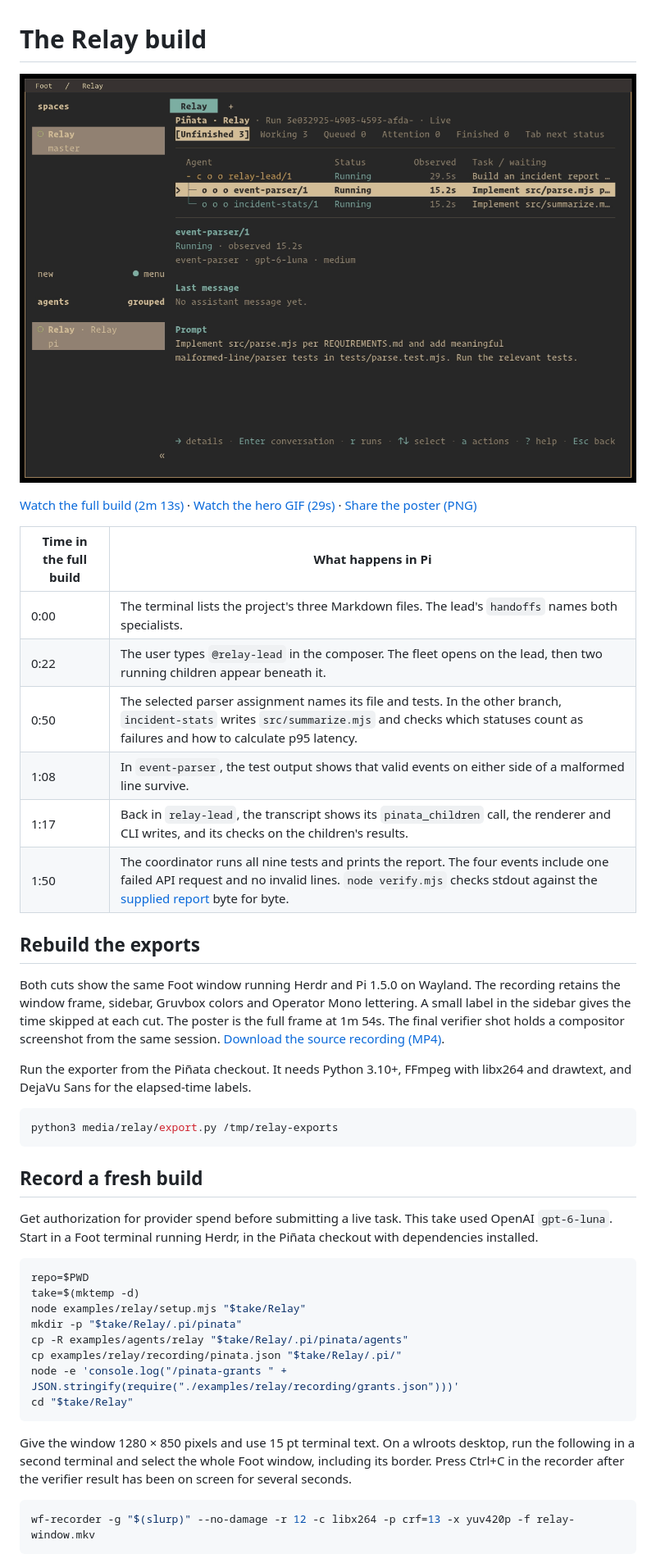
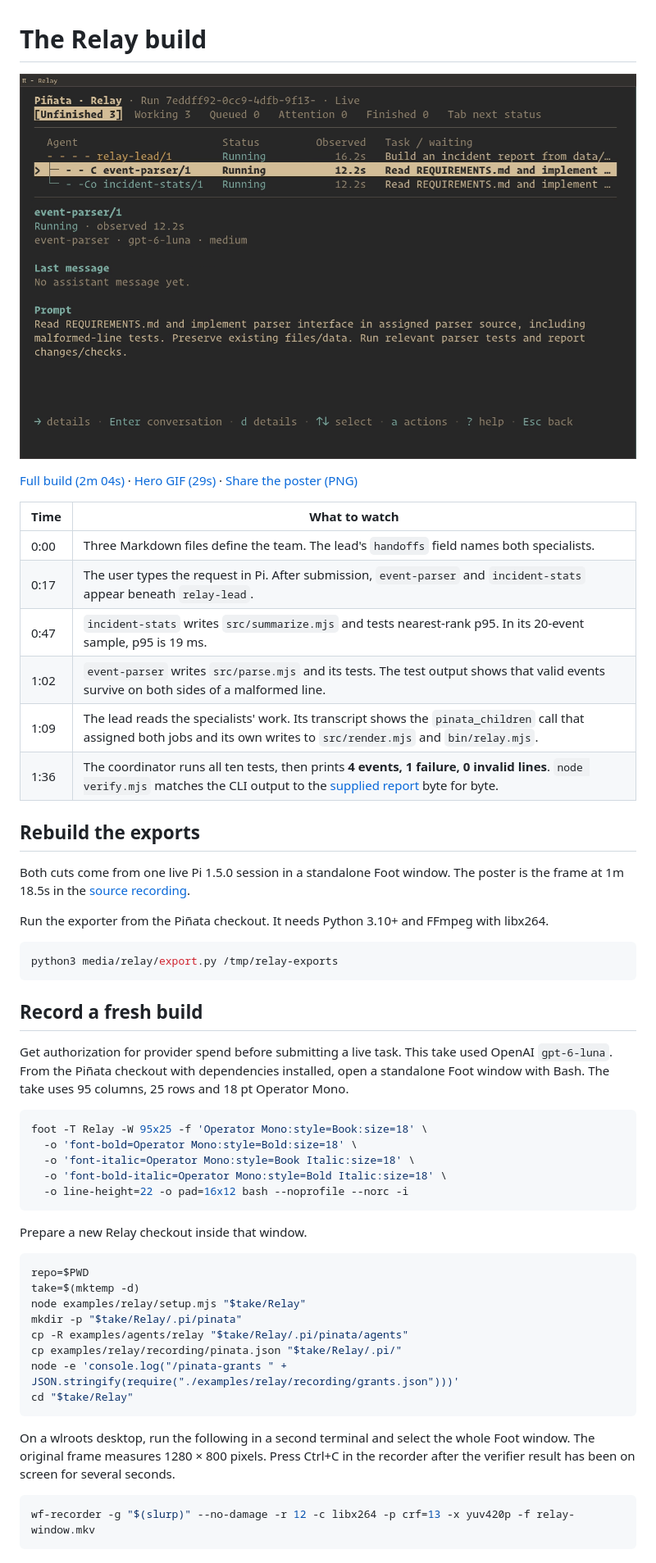
Before and after one commit to funsaized/pinata, a Markdown page: media/README.md, the part around one of its changes. Shown at 82% size. Drawn GitHub-style; pictures changed too: media/pinata-fleet.png.

Commit message:
Record the Relay build in standalone Foot with clean cuts

````diff
--- a/media/README.md
+++ b/media/README.md
@@ -4,20 +4,20 @@
 
-[Watch the full build (2m 13s)](pinata-demo.mp4) · [Watch the hero GIF (29s)](pinata-navigation.gif) · [Share the poster (PNG)](pinata-fleet.png)
+[Full build (2m 04s)](pinata-demo.mp4) · [Hero GIF (29s)](pinata-navigation.gif) · [Share the poster (PNG)](pinata-fleet.png)
 
-| Time in the full build | What happens in Pi                                                                                                                                                                                                                                 |
-| ---------------------- | -------------------------------------------------------------------------------------------------------------------------------------------------------------------------------------------------------------------------------------------------- |
-| 0:00                   | The terminal lists the project's three Markdown files. The lead's `handoffs` names both specialists.                                                                                                                                               |
-| 0:22                   | The user types `@relay-lead` in the composer. The fleet opens on the lead, then two running children appear beneath it.                                                                                                                            |
-| 0:50                   | The selected parser assignment names its file and tests. In the other branch, `incident-stats` writes `src/summarize.mjs` and checks which statuses count as failures and how to calculate p95 latency.                                            |
-| 1:08                   | In `event-parser`, the test output shows that valid events on either side of a malformed line survive.                                                                                                                                             |
-| 1:17                   | Back in `relay-lead`, the transcript shows its `pinata_children` call, the renderer and CLI writes, and its checks on the children's results.                                                                                                      |
-| 1:50                   | The coordinator runs all nine tests and prints the report. The four events include one failed API request and no invalid lines. `node verify.mjs` checks stdout against the [supplied report](../examples/relay/expected-report.md) byte for byte. |
+| Time | What to watch                                                                                                                                                                                                    |
+| ---- | ---------------------------------------------------------------------------------------------------------------------------------------------------------------------------------------------------------------- |
+| 0:00 | Three Markdown files define the team. The lead's `handoffs` field names both specialists.                                                                                                                        |
+| 0:17 | The user types the request in Pi. After submission, `event-parser` and `incident-stats` appear beneath `relay-lead`.                                                                                             |
+| 0:47 | `incident-stats` writes `src/summarize.mjs` and tests nearest-rank p95. In its 20-event sample, p95 is 19 ms.                                                                                                    |
+| 1:02 | `event-parser` writes `src/parse.mjs` and its tests. The test output shows that valid events survive on both sides of a malformed line.                                                                          |
+| 1:09 | The lead reads the specialists' work. Its transcript shows the `pinata_children` call that assigned both jobs and its own writes to `src/render.mjs` and `bin/relay.mjs`.                                        |
+| 1:36 | The coordinator runs all ten tests, then prints **4 events, 1 failure, 0 invalid lines**. `node verify.mjs` matches the CLI output to the [supplied report](../examples/relay/expected-report.md) byte for byte. |
 
 ## Rebuild the exports
 
-Both cuts show the same Foot window running Herdr and Pi 1.5.0 on Wayland. The recording retains the window frame, sidebar, Gruvbox colors and Operator Mono lettering. A small label in the sidebar gives the time skipped at each cut. The poster is the full frame at 1m 54s. The final verifier shot holds a compositor screenshot from the same session. [Download the source recording (MP4)](relay/session.mp4).
+Both cuts come from one live Pi 1.5.0 session in a standalone Foot window. The poster is the frame at 1m 18.5s in the [source recording](relay/session.mp4).
 
-Run the exporter from the Piñata checkout. It needs Python 3.10+, FFmpeg with libx264 and drawtext, and DejaVu Sans for the elapsed-time labels.
+Run the exporter from the Piñata checkout. It needs Python 3.10+ and FFmpeg with libx264.
 
 ```sh
 python3 media/relay/export.py /tmp/relay-exports
@@ -25,7 +25,17 @@ python3 media/relay/export.py /tmp/relay-exports
 
 ## Record a fresh build
 
-Get authorization for provider spend before submitting a live task. This take used OpenAI `gpt-6-luna`. Start in a Foot terminal running Herdr, in the Piñata checkout with dependencies installed.
+Get authorization for provider spend before submitting a live task. This take used OpenAI `gpt-6-luna`. From the Piñata checkout with dependencies installed, open a standalone Foot window with Bash. The take uses 95 columns, 25 rows and 18 pt Operator Mono.
+
+```sh
+foot -T Relay -W 95x25 -f 'Operator Mono:style=Book:size=18' \
+  -o 'font-bold=Operator Mono:style=Bold:size=18' \
+  -o 'font-italic=Operator Mono:style=Book Italic:size=18' \
+  -o 'font-bold-italic=Operator Mono:style=Bold Italic:size=18' \
+  -o line-height=22 -o pad=16x12 bash --noprofile --norc -i
+```
+
+Prepare a new Relay checkout inside that window.
 
 ```sh
 repo=$PWD
@@ -38,7 +48,7 @@ node -e 'console.log("/pinata-grants " + JSON.stringify(require("./examples/rela
 cd "$take/Relay"
 ```
 
-Give the window 1280 × 850 pixels and use 15 pt terminal text. On a wlroots desktop, run the following in a second terminal and select the whole Foot window, including its border. Press Ctrl+C in the recorder after the verifier result has been on screen for several seconds.
+On a wlroots desktop, run the following in a second terminal and select the whole Foot window. The original frame measures 1280 × 800 pixels. Press Ctrl+C in the recorder after the verifier result has been on screen for several seconds.
 
 ```sh
 wf-recorder -g "$(slurp)" --no-damage -r 12 -c libx264 -p crf=13 -x yuv420p -f relay-window.mkv
````
Also changed, not shown: other parts of media/README.md (+1 -1 lines), 4 other files.
